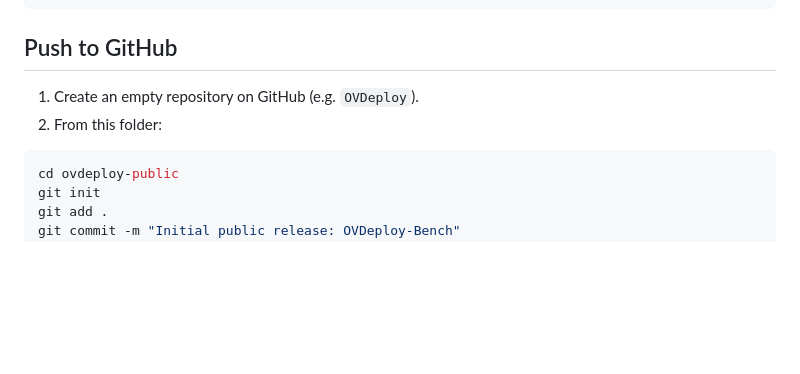
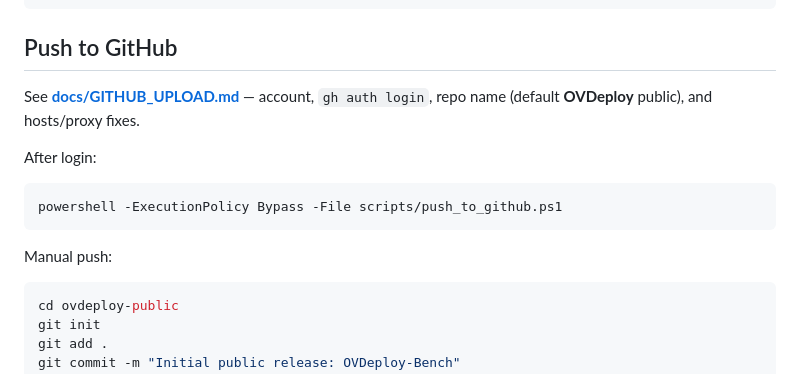
Before and after one commit to wyc66-66/OVDeploy, a Markdown page: README.md, the part around the change. GitHub-like rendering; blank space fills up the shorter version.

Commit message:
README: link GitHub upload guide

````diff
--- a/README.md
+++ b/README.md
@@ -85,8 +85,15 @@ python scripts/package_github.py --clean
 
 ## Push to GitHub
 
-1. Create an empty repository on GitHub (e.g. `OVDeploy`).
-2. From this folder:
+See **[docs/GITHUB_UPLOAD.md](docs/GITHUB_UPLOAD.md)** — account, `gh auth login`, repo name (default **OVDeploy** public), and hosts/proxy fixes.
+
+After login:
+
+```powershell
+powershell -ExecutionPolicy Bypass -File scripts/push_to_github.ps1
+```
+
+Manual push:
 
 ```bash
 cd ovdeploy-public
````
